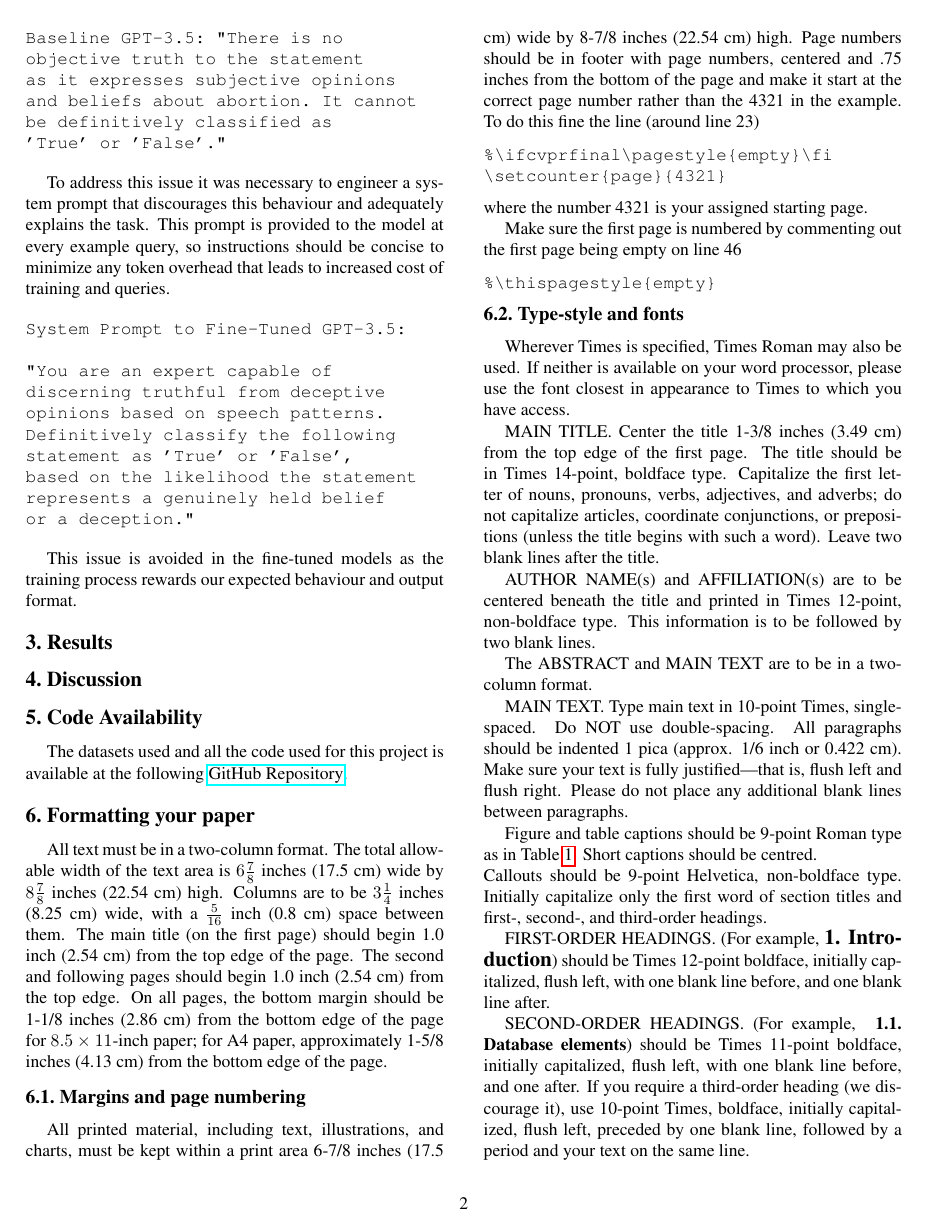
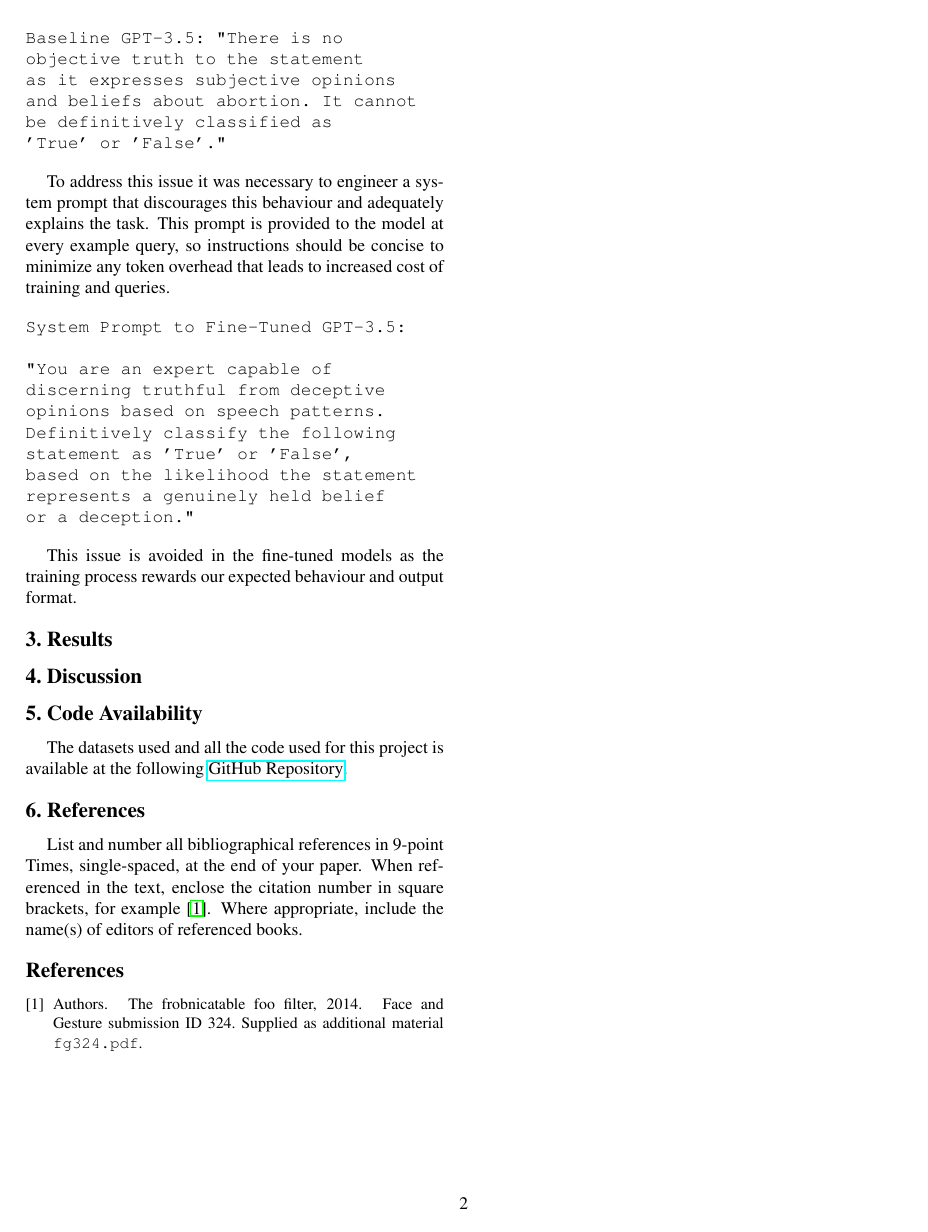
Before and after one commit to TannerAGraves/GPT-LieDetection, a LaTeX paper (report/egpaper_final.tex): page 2 of 3 before the commit and page 2 of 2 after it. Compiled offline with pdfLaTeX.

Commit message:
removed unnecessary example text in report

```diff
--- a/report/egpaper_final.tex
+++ b/report/egpaper_final.tex
@@ -159,87 +159,5 @@ The datasets used and all the code used for this project is available
 at the following \href{https://github.com/TannerAGraves/GPT-LieDetection/}{GitHub Repository}.
 
 
-
-
-
-
-%------------------------------------------------------------------------
-\section{Formatting your paper}
-
-All text must be in a two-column format. The total allowable width of the
-text area is $6\frac78$ inches (17.5 cm) wide by $8\frac78$ inches (22.54
-cm) high. Columns are to be $3\frac14$ inches (8.25 cm) wide, with a
-$\frac{5}{16}$ inch (0.8 cm) space between them. The main title (on the
-first page) should begin 1.0 inch (2.54 cm) from the top edge of the
-page. The second and following pages should begin 1.0 inch (2.54 cm) from
-the top edge. On all pages, the bottom margin should be 1-1/8 inches (2.86
-cm) from the bottom edge of the page for $8.5 \times 11$-inch paper; for A4
-paper, approximately 1-5/8 inches (4.13 cm) from the bottom edge of the
-page.
-
 %-------------------------------------------------------------------------
-\subsection{Margins and page numbering}
-
-All printed material, including text, illustrations, and charts, must be kept
-within a print area 6-7/8 inches (17.5 cm) wide by 8-7/8 inches (22.54 cm)
-high.
-Page numbers should be in footer with page numbers, centered and .75
-inches from the bottom of the page and make it start at the correct page
-number rather than the 4321 in the example.  To do this fine the line (around
-line 23)
-\begin{verbatim}
-%\ifcvprfinal\pagestyle{empty}\fi
-\setcounter{page}{4321}
-\end{verbatim}
-where the number 4321 is your assigned starting page.
-
-Make sure the first page is numbered by commenting out the first page being
-empty on line 46
-\begin{verbatim}
-%\thispagestyle{empty}
-\end{verbatim}
-
-
-%-------------------------------------------------------------------------
-\subsection{Type-style and fonts}
-
-Wherever Times is specified, Times Roman may also be used. If neither is
-available on your word processor, please use the font closest in
-appearance to Times to which you have access.
-
-MAIN TITLE. Center the title 1-3/8 inches (3.49 cm) from the top edge of
-the first page. The title should be in Times 14-point, boldface type.
-Capitalize the first letter of nouns, pronouns, verbs, adjectives, and
-adverbs; do not capitalize articles, coordinate conjunctions, or
-prepositions (unless the title begins with such a word). Leave two blank
-lines after the title.
-
-AUTHOR NAME(s) and AFFILIATION(s) are to be centered beneath the title
-and printed in Times 12-point, non-boldface type. This information is to
-be followed by two blank lines.
-
-The ABSTRACT and MAIN TEXT are to be in a two-column format.
-
-MAIN TEXT. Type main text in 10-point Times, single-spaced. Do NOT use
-double-spacing. All paragraphs should be indented 1 pica (approx. 1/6
-inch or 0.422 cm). Make sure your text is fully justified---that is,
-flush left and flush right. Please do not place any additional blank
-lines between paragraphs.
-
-Figure and table captions should be 9-point Roman type as in
-Table~\ref{mytable}. Short captions should be centred.
-
-\noindent Callouts should be 9-point Helvetica, non-boldface type.
-Initially capitalize only the first word of section titles and first-,
-second-, and third-order headings.
-
-FIRST-ORDER HEADINGS. (For example, {\large \bf 1. Introduction})
-should be Times 12-point boldface, initially capitalized, flush left,
-with one blank line before, and one blank line after.
-
-SECOND-ORDER HEADINGS. (For example, { \bf 1.1. Database elements})
-should be Times 11-point boldface, initially capitalized, flush left,
-with one blank line before, and one after. If you require a third-order
-heading (we discourage it), use 10-point Times, boldface, initially
-capitalized, flush left, preceded by one blank line, followed by a period
-and your text on the same line.
+\section{References}
```
Also changed, not shown: report/egpaper_final.pdf, report/egpaper_final.tex (53 more changed lines), 5 other files.
